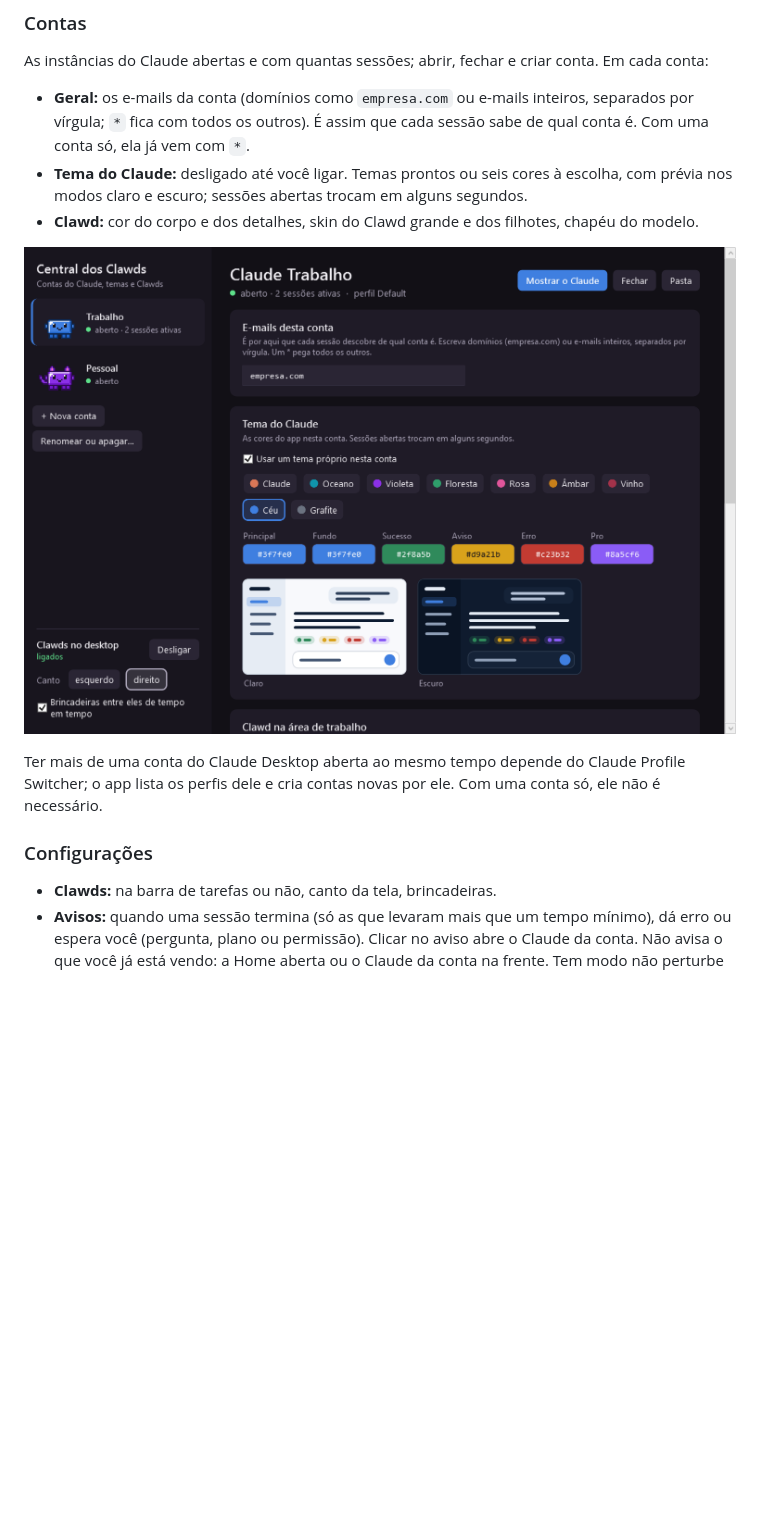
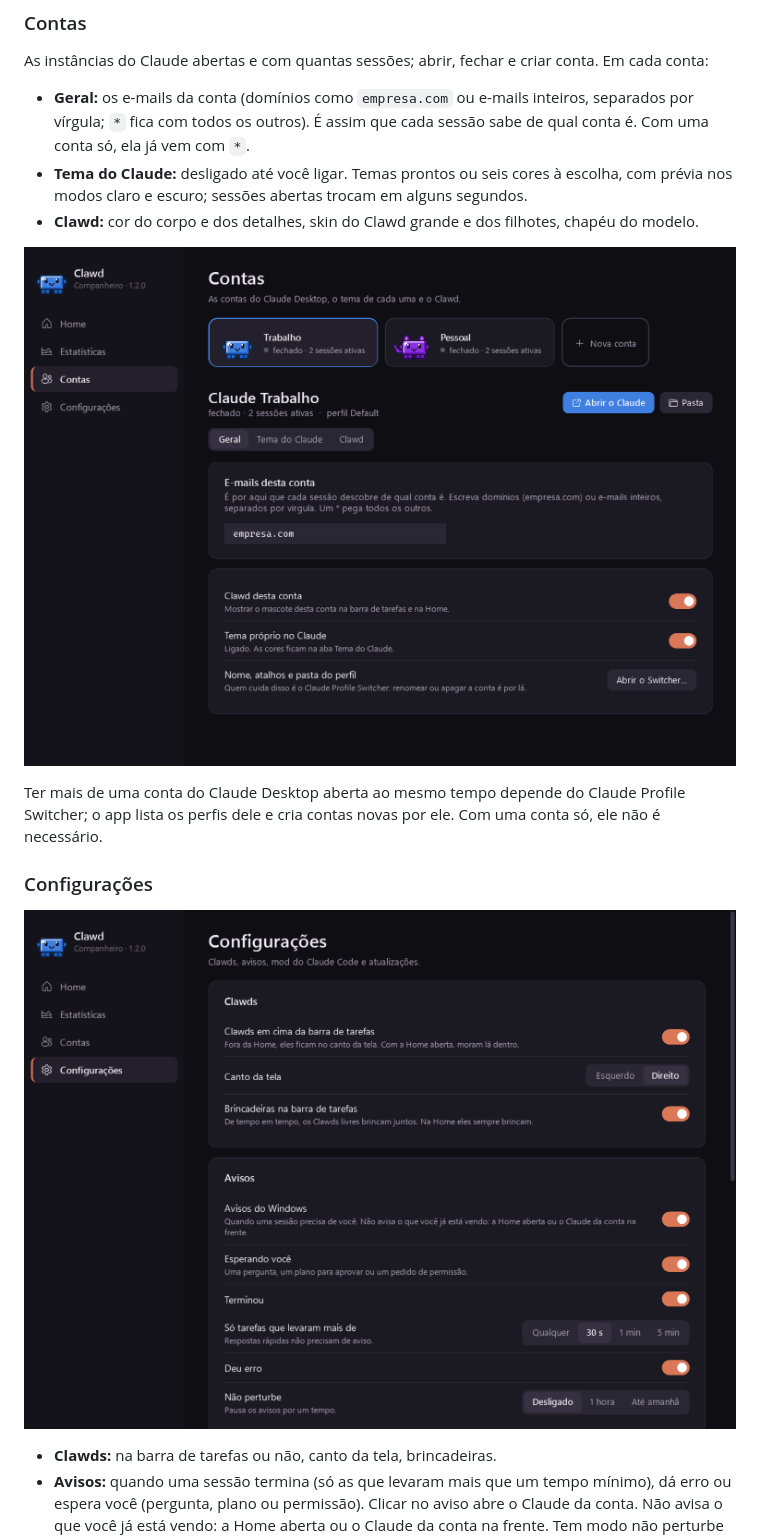
Before and after one commit to alexzjss/clawd-companheiro, a Markdown page: README.md, the part around one of its changes. Drawn GitHub-style; pictures changed too: docs/app-configuracoes.png (added), docs/app-contas.png (added), docs/central-tema.png (deleted); blank space fills up the shorter version.

Commit message:
README com as telas do app novo, geradas pelo próprio app no CI
Co-Authored-By: Claude Opus 5.5 <noreply@anthropic.com>
Claude-Session: https://claude.ai/code/session_01BHZqprp2Sfi88xAyQf52WH

```diff
--- a/README.md
+++ b/README.md
@@ -63,11 +67,13 @@ As instâncias do Claude abertas e com quantas sessões; abrir, fechar e criar c
 - **Tema do Claude:** desligado até você ligar. Temas prontos ou seis cores à escolha, com prévia nos modos claro e escuro; sessões abertas trocam em alguns segundos.
 - **Clawd:** cor do corpo e dos detalhes, skin do Clawd grande e dos filhotes, chapéu do modelo.
 
-![Tema de uma conta](docs/central-tema.png)
+![Uma conta, na aba Geral](docs/app-contas.png)
 
 Ter mais de uma conta do Claude Desktop aberta ao mesmo tempo depende do Claude Profile Switcher; o app lista os perfis dele e cria contas novas por ele. Com uma conta só, ele não é necessário.
 
 ### Configurações
+
+![Configurações](docs/app-configuracoes.png)
 
 - **Clawds:** na barra de tarefas ou não, canto da tela, brincadeiras.
 - **Avisos:** quando uma sessão termina (só as que levaram mais que um tempo mínimo), dá erro ou espera você (pergunta, plano ou permissão). Clicar no aviso abre o Claude da conta. Não avisa o que você já está vendo: a Home aberta ou o Claude da conta na frente. Tem modo não perturbe por 1 hora ou até amanhã.
```
Also changed, not shown: other parts of README.md (+4 -0 lines), docs/app-estatisticas.png (added), docs/app-home.png (added), docs/central-clawd.png (deleted).
